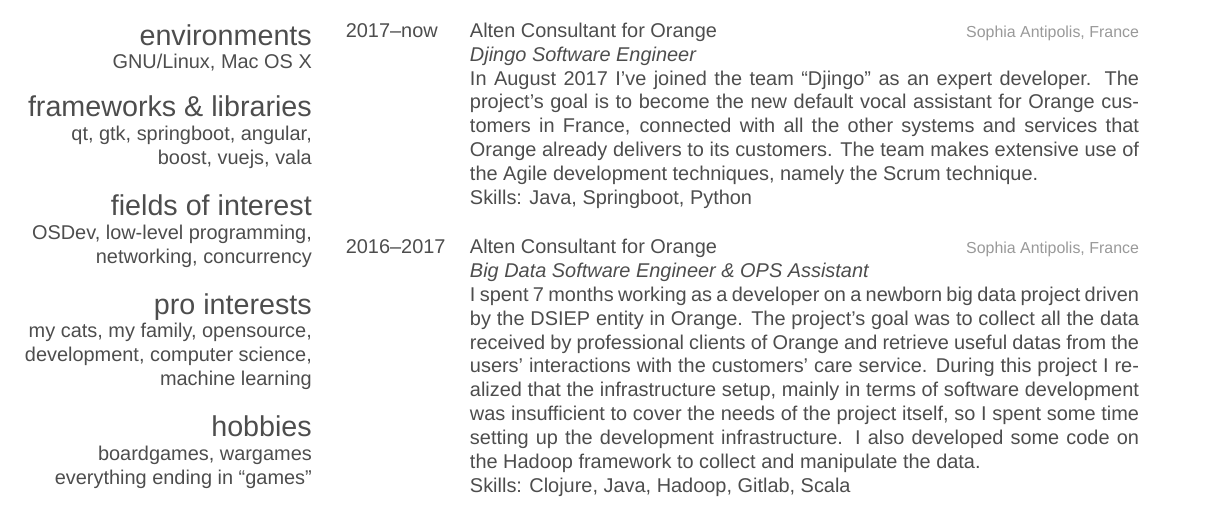
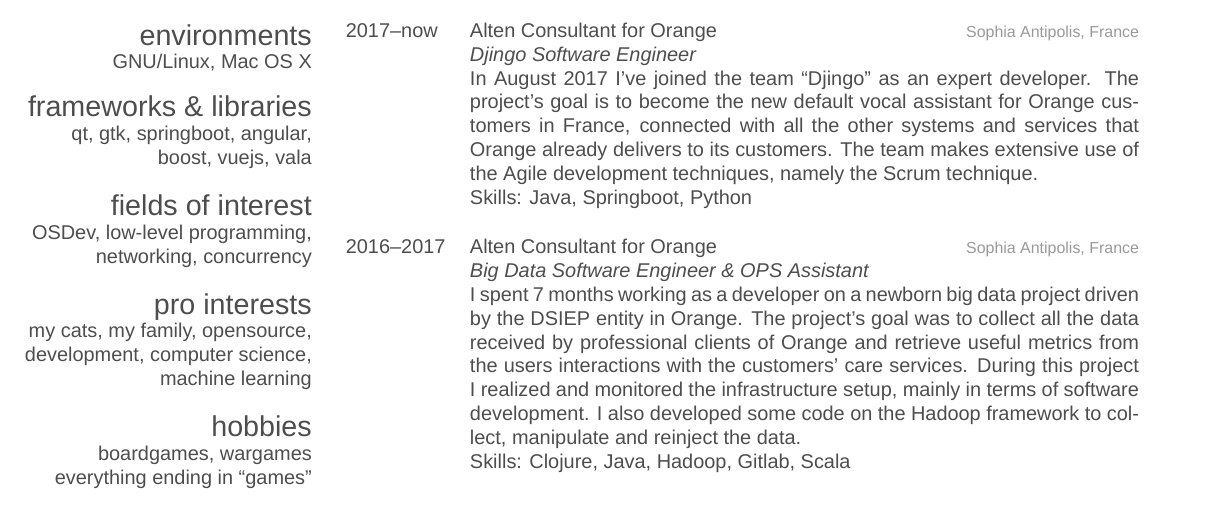
Before and after one commit to massix/Curriculum, a LaTeX CV (Curriculum.tex): part of page 1 of 2, cut so that both start at the same text. Compiled offline with XeLaTeX; a missing font is replaced by an installed copy or a similar font.

Commit message:
Minor modifications

```diff
--- a/Curriculum.tex
+++ b/Curriculum.tex
@@ -140,12 +140,11 @@
     {\emph{Big Data Software Engineer \& OPS Assistant} \\
       I spent 7 months working as a developer on a newborn big data project driven by
       the DSIEP entity in Orange.  The project's goal was to collect all the
-      data received by professional clients of Orange and retrieve useful datas
-      from the users' interactions with the customers' care service.  During this
-      project I realized that the infrastructure setup, mainly in terms of software
-      development was insufficient to cover the needs of the project itself, so I
-      spent some time setting up the development infrastructure.  I also developed
-      some code on the Hadoop framework to collect and manipulate the data. \\
+      data received by professional clients of Orange and retrieve useful metrics
+      from the users interactions with the customers' care services.  During this
+      project I realized and monitored the \textbf{infrastructure} setup, mainly in
+      terms of software development.  I also developed some code on the Hadoop
+      framework to collect, manipulate and reinject the data. \\
       Skills: \textbf{Clojure}, \textbf{Java}, \textbf{Hadoop}, \textbf{Gitlab},
       \textbf{Scala}
     }
```
